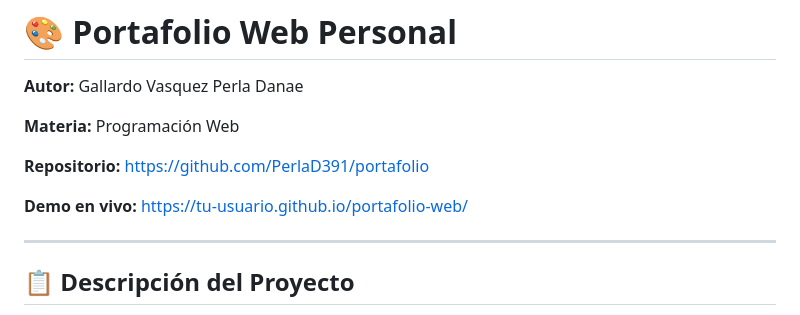
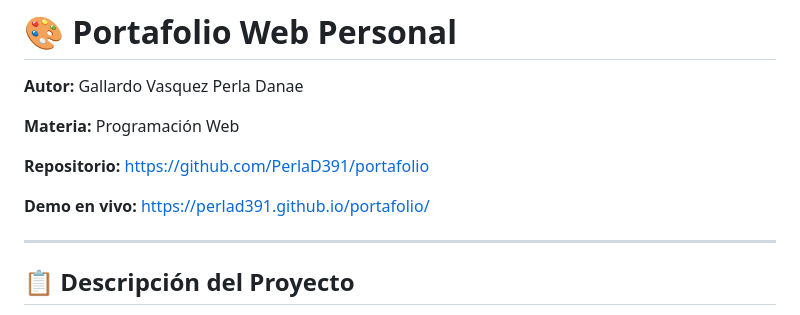
Before and after one commit to PerlaD391/portafolio, a Markdown page: README.md, the part around the change. Drawn GitHub-style.

Commit message:
Update live demo link in README.md

```diff
--- a/README.md
+++ b/README.md
@@ -6,7 +6,7 @@
 
 **Repositorio:** [https://github.com/PerlaD391/portafolio](https://github.com/PerlaD391/portafolio)
 
-**Demo en vivo:** [https://tu-usuario.github.io/portafolio-web/](https://tu-usuario.github.io/portafolio-web/)
+**Demo en vivo:** [https://perlad391.github.io/portafolio/](https://perlad391.github.io/portafolio/)
 
 ---
 
```
